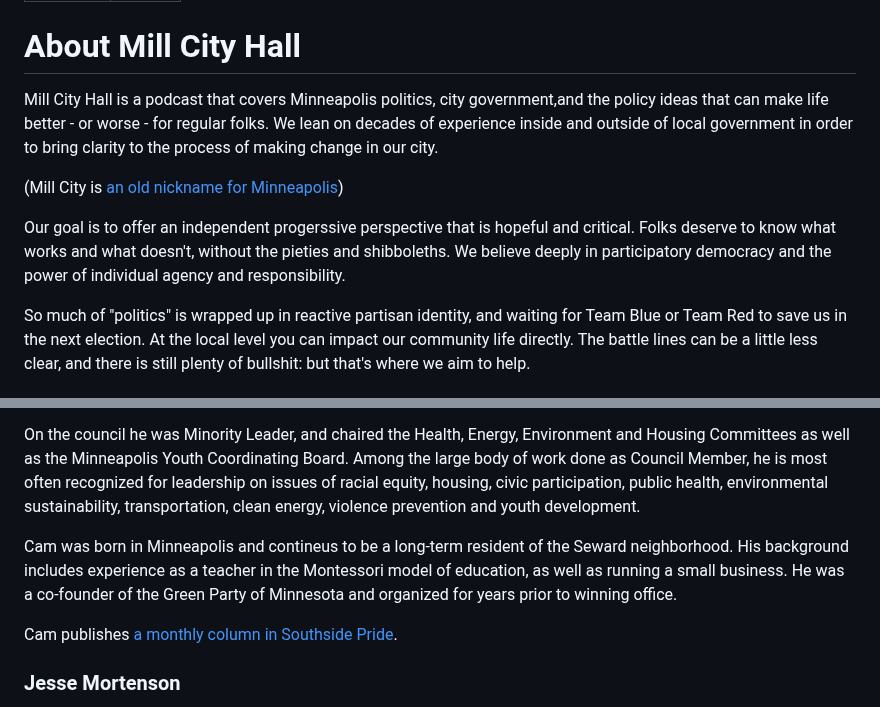
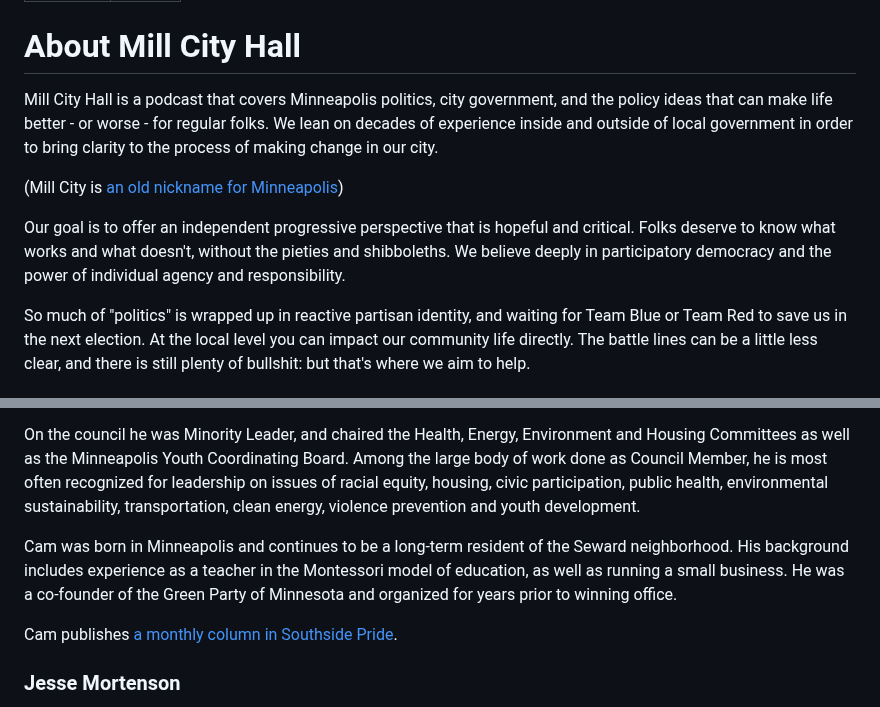
Before and after one commit to jessemortenson/millcityhall-web, a Markdown page: src/about.md, 2 parts joined by grey strips. GitHub-like rendering.

Commit message:
Add 6/30/25 episode; fix About typos

```diff
--- a/src/about.md
+++ b/src/about.md
@@ -5,11 +5,11 @@ title: About
 
 # About Mill City Hall
 
-Mill City Hall is a podcast that covers Minneapolis politics, city government,and the policy ideas that can make life better - or worse - for regular folks. We lean on decades of experience inside and outside of local government in order to bring clarity to the process of making change in our city.
+Mill City Hall is a podcast that covers Minneapolis politics, city government, and the policy ideas that can make life better - or worse - for regular folks. We lean on decades of experience inside and outside of local government in order to bring clarity to the process of making change in our city.
 
 (Mill City is [an old nickname for Minneapolis](https://www.mnhs.org/millcity))
 
-Our goal is to offer an independent progerssive perspective that is hopeful and critical. Folks deserve to know what works and what doesn't, without the pieties and shibboleths. We believe deeply in participatory democracy and the power of individual agency and responsibility.
+Our goal is to offer an independent progressive perspective that is hopeful and critical. Folks deserve to know what works and what doesn't, without the pieties and shibboleths. We believe deeply in participatory democracy and the power of individual agency and responsibility.
 
 So much of "politics" is wrapped up in reactive partisan identity, and waiting for Team Blue or Team Red to save us in the next election. At the local level you can impact our community life directly. The battle lines can be a little less clear, and there is still plenty of bullshit: but that's where we aim to help.
 
@@ -23,7 +23,7 @@ Cam served as a Green Party member of the Minneapolis City Council for 16 years,
 
 On the council he was Minority Leader, and chaired the Health, Energy, Environment and Housing Committees as well as the Minneapolis Youth Coordinating Board.  Among the large body of work done as Council Member, he is most often recognized for leadership on issues of racial equity, housing, civic participation, public health, environmental sustainability, transportation, clean energy, violence prevention and youth development.
 
-Cam was born in Minneapolis and contineus to be a long-term resident of the Seward neighborhood. His background includes experience as a teacher in the Montessori model of education, as well as running a small business. He was a co-founder of the Green Party of Minnesota and organized for years prior to winning office.
+Cam was born in Minneapolis and continues to be a long-term resident of the Seward neighborhood. His background includes experience as a teacher in the Montessori model of education, as well as running a small business. He was a co-founder of the Green Party of Minnesota and organized for years prior to winning office.
 
 Cam publishes [a monthly column in Southside Pride](https://southsidepride.com/category/columnists/cam-gordon/cams-corner/).
 
```
Also changed, not shown: src/episodes/2025-06-30-city-council-races.md (added, +45 -0 lines).
